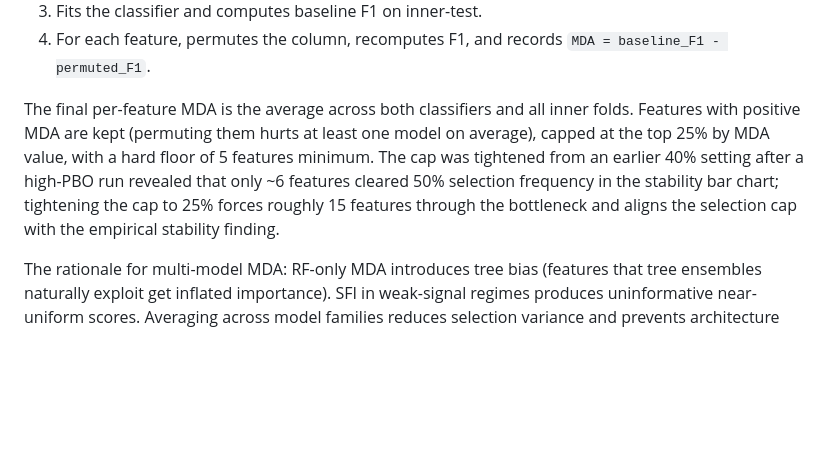
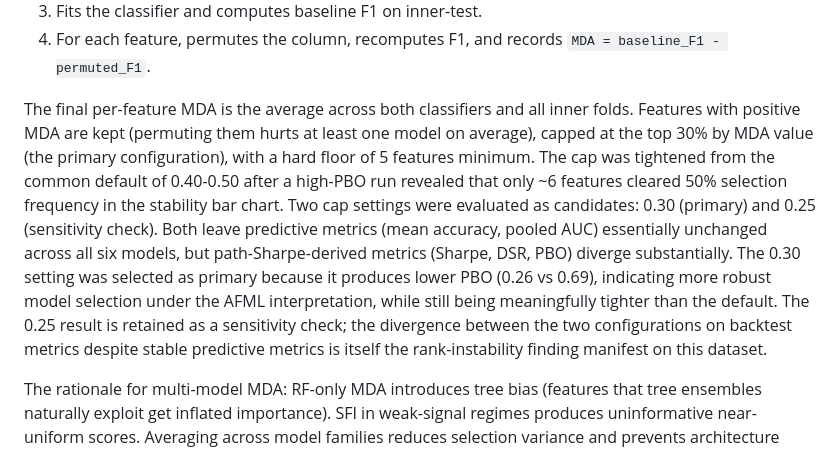
Before and after one commit to pterletskiy/BTC_KAN_AFML, a Markdown page: new_version/src_descriptions.md, the part around the change. Drawn GitHub-style; blank space fills up the shorter version.

Commit message:
Revise MDA cap and lag-feature inclusion rationale
Updated the MDA feature selection cap from 40% to 30% based on empirical findings. Adjusted rationale for including lag features to ensure equal competition among all features.

```diff
--- a/new_version/src_descriptions.md
+++ b/new_version/src_descriptions.md
@@ -354,7 +354,7 @@ For each classifier:
 3. Fits the classifier and computes baseline F1 on inner-test.
 4. For each feature, permutes the column, recomputes F1, and records `MDA = baseline_F1 - permuted_F1`.
 
-The final per-feature MDA is the average across both classifiers and all inner folds. Features with positive MDA are kept (permuting them hurts at least one model on average), capped at the top 25% by MDA value, with a hard floor of 5 features minimum. The cap was tightened from an earlier 40% setting after a high-PBO run revealed that only ~6 features cleared 50% selection frequency in the stability bar chart; tightening the cap to 25% forces roughly 15 features through the bottleneck and aligns the selection cap with the empirical stability finding.
+The final per-feature MDA is the average across both classifiers and all inner folds. Features with positive MDA are kept (permuting them hurts at least one model on average), capped at the top 30% by MDA value (the primary configuration), with a hard floor of 5 features minimum. The cap was tightened from the common default of 0.40-0.50 after a high-PBO run revealed that only ~6 features cleared 50% selection frequency in the stability bar chart. Two cap settings were evaluated as candidates: 0.30 (primary) and 0.25 (sensitivity check). Both leave predictive metrics (mean accuracy, pooled AUC) essentially unchanged across all six models, but path-Sharpe-derived metrics (Sharpe, DSR, PBO) diverge substantially. The 0.30 setting was selected as primary because it produces lower PBO (0.26 vs 0.69), indicating more robust model selection under the AFML interpretation, while still being meaningfully tighter than the default. The 0.25 result is retained as a sensitivity check; the divergence between the two configurations on backtest metrics despite stable predictive metrics is itself the rank-instability finding manifest on this dataset.
 
 The rationale for multi-model MDA: RF-only MDA introduces tree bias (features that tree ensembles naturally exploit get inflated importance). SFI in weak-signal regimes produces uninformative near-uniform scores. Averaging across model families reduces selection variance and prevents architecture bias.
 
```
